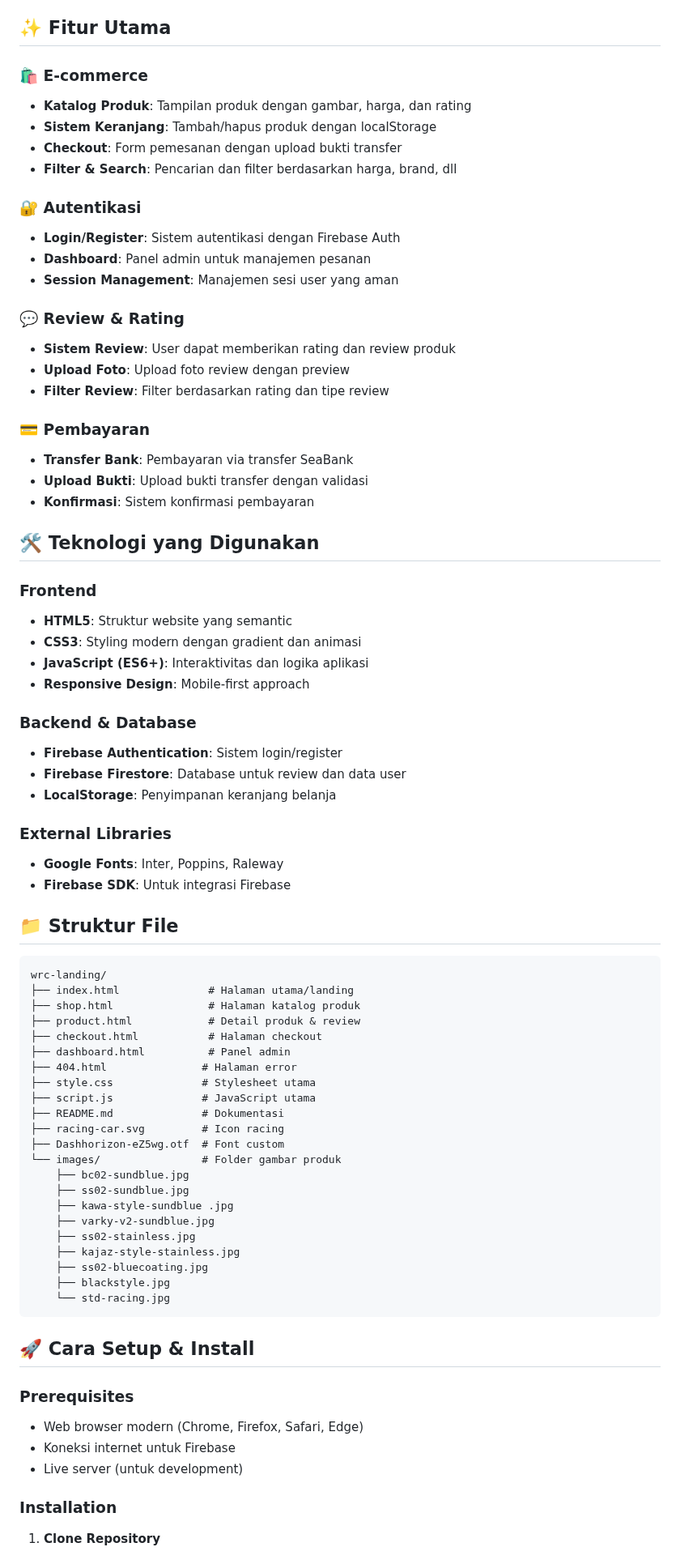
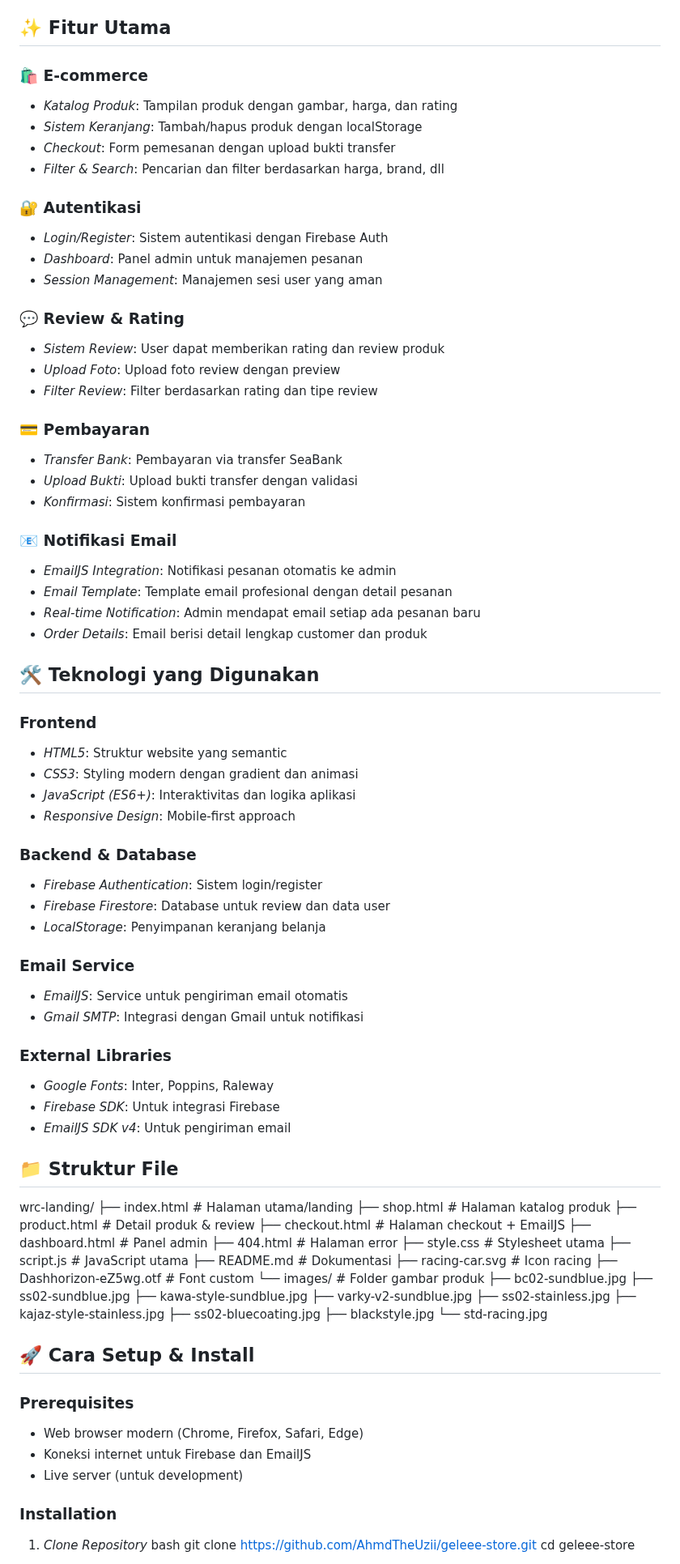
Before and after one commit to AhmdTheUzii/geleee-store, a Markdown page: README.md, the part around one of its changes. Shown at 81% size. Drawn GitHub-style.

````diff
--- a/README.md
+++ b/README.md
@@ -8,52 +8,63 @@ Geleee Store adalah platform pemesanan online khusus untuk produk knalpot racing
 
 ## ✨ Fitur Utama
 
-### 🛍️ E-commerce
-- **Katalog Produk**: Tampilan produk dengan gambar, harga, dan rating
-- **Sistem Keranjang**: Tambah/hapus produk dengan localStorage
-- **Checkout**: Form pemesanan dengan upload bukti transfer
-- **Filter & Search**: Pencarian dan filter berdasarkan harga, brand, dll
+### 🛍 E-commerce
+- *Katalog Produk*: Tampilan produk dengan gambar, harga, dan rating
+- *Sistem Keranjang*: Tambah/hapus produk dengan localStorage
+- *Checkout*: Form pemesanan dengan upload bukti transfer
+- *Filter & Search*: Pencarian dan filter berdasarkan harga, brand, dll
 
 ### 🔐 Autentikasi
-- **Login/Register**: Sistem autentikasi dengan Firebase Auth
-- **Dashboard**: Panel admin untuk manajemen pesanan
-- **Session Management**: Manajemen sesi user yang aman
+- *Login/Register*: Sistem autentikasi dengan Firebase Auth
+- *Dashboard*: Panel admin untuk manajemen pesanan
+- *Session Management*: Manajemen sesi user yang aman
 
 ### 💬 Review & Rating
-- **Sistem Review**: User dapat memberikan rating dan review produk
-- **Upload Foto**: Upload foto review dengan preview
-- **Filter Review**: Filter berdasarkan rating dan tipe review
+- *Sistem Review*: User dapat memberikan rating dan review produk
+- *Upload Foto*: Upload foto review dengan preview
+- *Filter Review*: Filter berdasarkan rating dan tipe review
 
 ### 💳 Pembayaran
-- **Transfer Bank**: Pembayaran via transfer SeaBank
-- **Upload Bukti**: Upload bukti transfer dengan validasi
-- **Konfirmasi**: Sistem konfirmasi pembayaran
+- *Transfer Bank*: Pembayaran via transfer SeaBank
+- *Upload Bukti*: Upload bukti transfer dengan validasi
+- *Konfirmasi*: Sistem konfirmasi pembayaran
 
-## 🛠️ Teknologi yang Digunakan
+### 📧 Notifikasi Email
+- *EmailJS Integration*: Notifikasi pesanan otomatis ke admin
+- *Email Template*: Template email profesional dengan detail pesanan
+- *Real-time Notification*: Admin mendapat email setiap ada pesanan baru
+- *Order Details*: Email berisi detail lengkap customer dan produk
+
+## 🛠 Teknologi yang Digunakan
 
 ### Frontend
-- **HTML5**: Struktur website yang semantic
-- **CSS3**: Styling modern dengan gradient dan animasi
-- **JavaScript (ES6+)**: Interaktivitas dan logika aplikasi
-- **Responsive Design**: Mobile-first approach
+- *HTML5*: Struktur website yang semantic
+- *CSS3*: Styling modern dengan gradient dan animasi
+- *JavaScript (ES6+)*: Interaktivitas dan logika aplikasi
+- *Responsive Design*: Mobile-first approach
 
 ### Backend & Database
-- **Firebase Authentication**: Sistem login/register
-- **Firebase Firestore**: Database untuk review dan data user
-- **LocalStorage**: Penyimpanan keranjang belanja
+- *Firebase Authentication*: Sistem login/register
+- *Firebase Firestore*: Database untuk review dan data user
+- *LocalStorage*: Penyimpanan keranjang belanja
+
+### Email Service
+- *EmailJS*: Service untuk pengiriman email otomatis
+- *Gmail SMTP*: Integrasi dengan Gmail untuk notifikasi
 
 ### External Libraries
-- **Google Fonts**: Inter, Poppins, Raleway
-- **Firebase SDK**: Untuk integrasi Firebase
+- *Google Fonts*: Inter, Poppins, Raleway
+- *Firebase SDK*: Untuk integrasi Firebase
+- *EmailJS SDK v4*: Untuk pengiriman email
 
 ## 📁 Struktur File
 
-```
+
 wrc-landing/
 ├── index.html              # Halaman utama/landing
 ├── shop.html               # Halaman katalog produk
 ├── product.html            # Detail produk & review
-├── checkout.html           # Halaman checkout
+├── checkout.html           # Halaman checkout + EmailJS
 ├── dashboard.html          # Panel admin
 ├── 404.html               # Halaman error
 ├── style.css              # Stylesheet utama
@@ -64,25 +75,25 @@ wrc-landing/
 └── images/                # Folder gambar produk
     ├── bc02-sundblue.jpg
     ├── ss02-sundblue.jpg
-    ├── kawa-style-sundblue .jpg
+    ├── kawa-style-sundblue.jpg
     ├── varky-v2-sundblue.jpg
     ├── ss02-stainless.jpg
     ├── kajaz-style-stainless.jpg
     ├── ss02-bluecoating.jpg
     ├── blackstyle.jpg
     └── std-racing.jpg
-```
+
 
 ## 🚀 Cara Setup & Install
 
 ### Prerequisites
 - Web browser modern (Chrome, Firefox, Safari, Edge)
-- Koneksi internet untuk Firebase
+- Koneksi internet untuk Firebase dan EmailJS
 - Live server (untuk development)
 
 ### Installation
 
-1. **Clone Repository**
-   ```bash
+1. *Clone Repository*
+   bash
    git clone https://github.com/AhmdTheUzii/geleee-store.git
    cd geleee-store
````
Also changed, not shown: other parts of README.md (+114 -37 lines).
